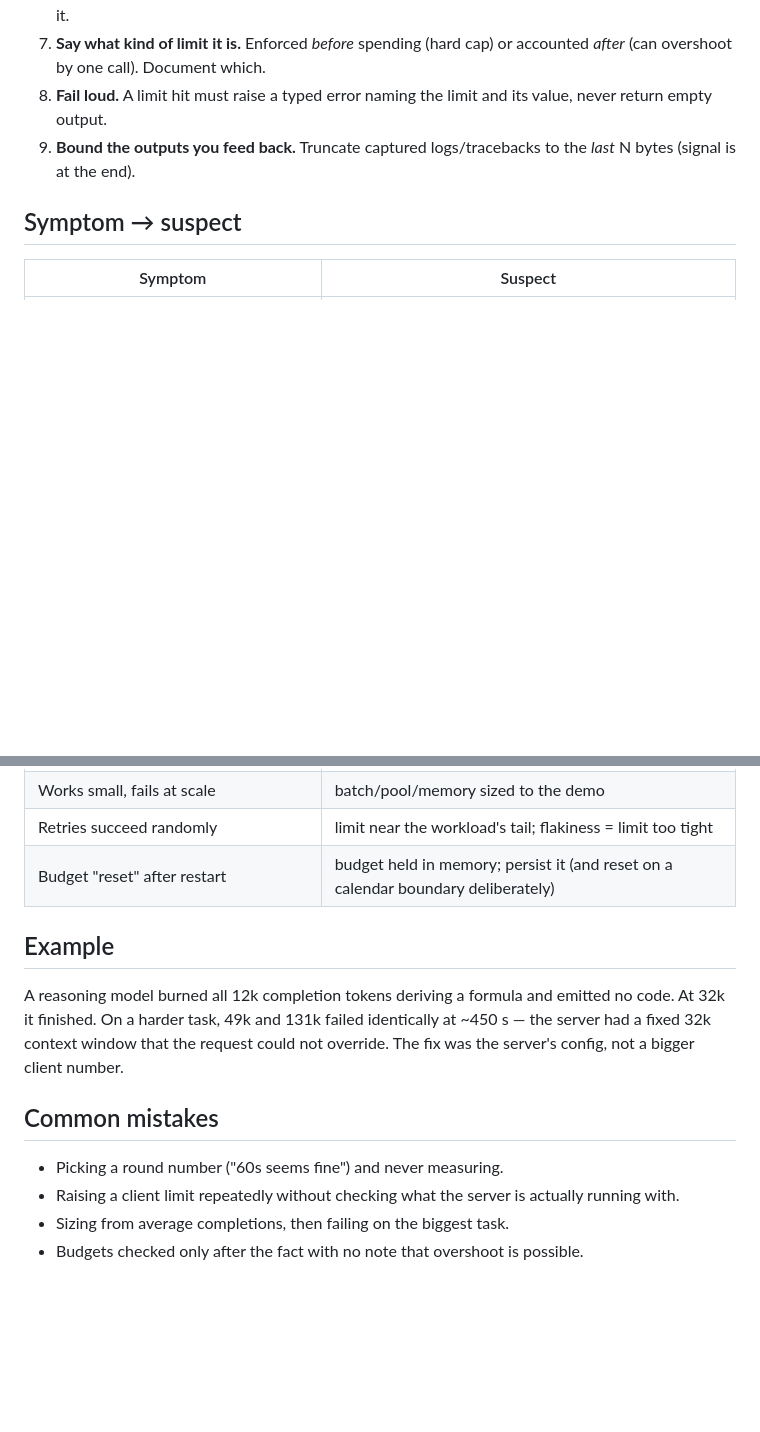
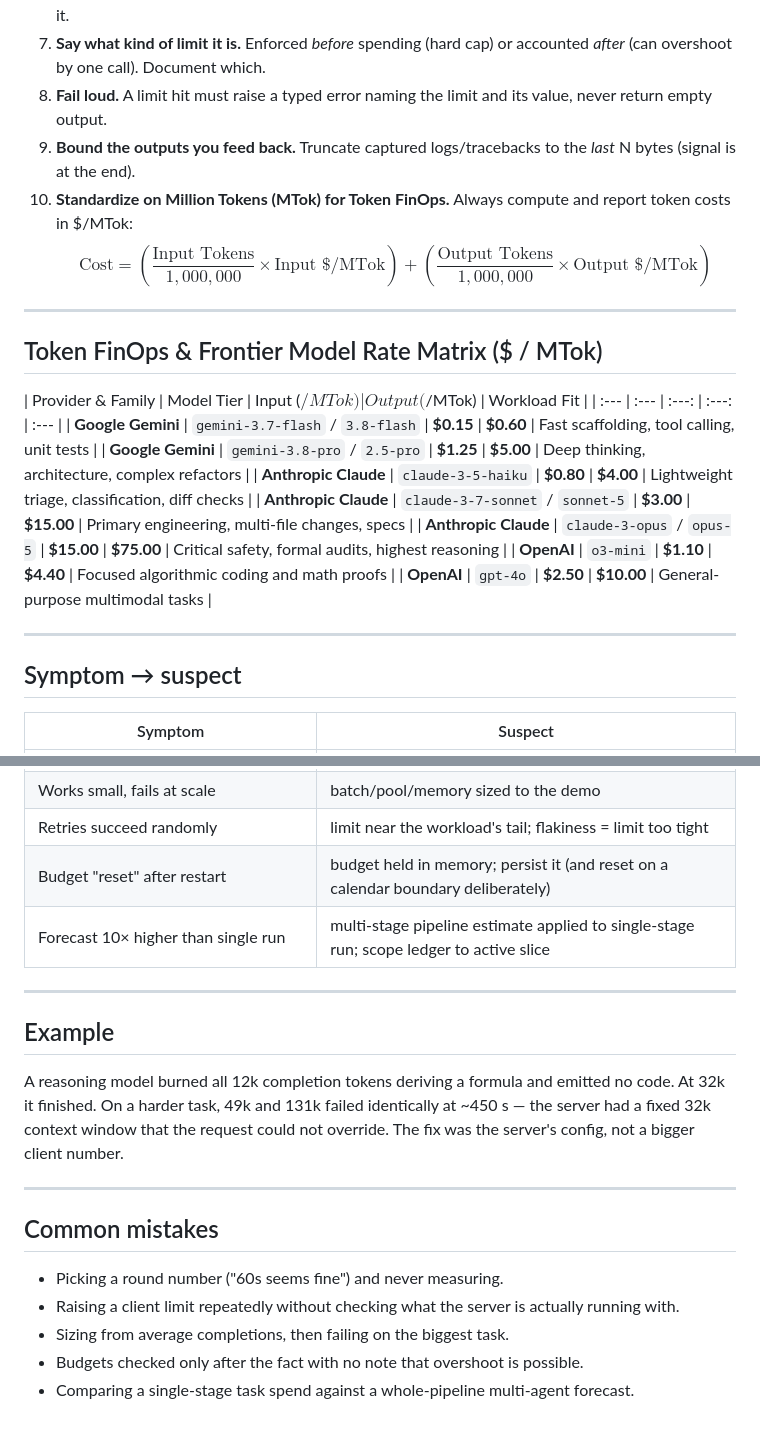
Before and after one commit to bsommers/swe-skills-2, a Markdown page: skills/sizing-limits-from-measurement/SKILL.md, 2 parts joined by grey strips. Drawn GitHub-style; blank space fills up the shorter version.

Commit message:
docs(skills): update sizing-limits-from-measurement with MTok FinOps and frontier model pricing matrix

```diff
--- a/skills/sizing-limits-from-measurement/SKILL.md
+++ b/skills/sizing-limits-from-measurement/SKILL.md
@@ -20,6 +22,24 @@ Every limit is a hypothesis about the workload. **Measure the real workload, siz
 7. **Say what kind of limit it is.** Enforced *before* spending (hard cap) or accounted *after* (can overshoot by one call). Document which.
 8. **Fail loud.** A limit hit must raise a typed error naming the limit and its value, never return empty output.
 9. **Bound the outputs you feed back.** Truncate captured logs/tracebacks to the *last* N bytes (signal is at the end).
+10. **Standardize on Million Tokens (MTok) for Token FinOps.** Always compute and report token costs in $/MTok:
+    $$\text{Cost} = \left(\frac{\text{Input Tokens}}{1{,}000{,}000} \times \text{Input \$/MTok}\right) + \left(\frac{\text{Output Tokens}}{1{,}000{,}000} \times \text{Output \$/MTok}\right)$$
+
+---
+
+## Token FinOps & Frontier Model Rate Matrix ($ / MTok)
+
+| Provider & Family | Model Tier | Input ($/MTok) | Output ($/MTok) | Workload Fit |
+| :--- | :--- | :---: | :---: | :--- |
+| **Google Gemini** | `gemini-3.7-flash` / `3.8-flash` | **$0.15** | **$0.60** | Fast scaffolding, tool calling, unit tests |
+| **Google Gemini** | `gemini-3.8-pro` / `2.5-pro` | **$1.25** | **$5.00** | Deep thinking, architecture, complex refactors |
+| **Anthropic Claude** | `claude-3-5-haiku` | **$0.80** | **$4.00** | Lightweight triage, classification, diff checks |
+| **Anthropic Claude** | `claude-3-7-sonnet` / `sonnet-5` | **$3.00** | **$15.00** | Primary engineering, multi-file changes, specs |
+| **Anthropic Claude** | `claude-3-opus` / `opus-5` | **$15.00** | **$75.00** | Critical safety, formal audits, highest reasoning |
+| **OpenAI** | `o3-mini` | **$1.10** | **$4.40** | Focused algorithmic coding and math proofs |
+| **OpenAI** | `gpt-4o` | **$2.50** | **$10.00** | General-purpose multimodal tasks |
+
+---
 
 ## Symptom → suspect
 
@@ -31,10 +51,15 @@ Every limit is a hypothesis about the workload. **Measure the real workload, siz
 | Works small, fails at scale | batch/pool/memory sized to the demo |
 | Retries succeed randomly | limit near the workload's tail; flakiness = limit too tight |
 | Budget "reset" after restart | budget held in memory; persist it (and reset on a calendar boundary deliberately) |
+| Forecast 10× higher than single run | multi-stage pipeline estimate applied to single-stage run; scope ledger to active slice |
+
+---
 
 ## Example
 
 A reasoning model burned all 12k completion tokens deriving a formula and emitted no code. At 32k it finished. On a harder task, 49k and 131k failed identically at ~450 s — the server had a fixed 32k context window that the request could not override. The fix was the server's config, not a bigger client number.
+
+---
 
 ## Common mistakes
 
@@ -42,3 +67,4 @@ A reasoning model burned all 12k completion tokens deriving a formula and emitte
 - Raising a client limit repeatedly without checking what the server is actually running with.
 - Sizing from average completions, then failing on the biggest task.
 - Budgets checked only after the fact with no note that overshoot is possible.
+- Comparing a single-stage task spend against a whole-pipeline multi-agent forecast.
```
Also changed, not shown: other parts of skills/sizing-limits-from-measurement/SKILL.md (+2 -0 lines).
